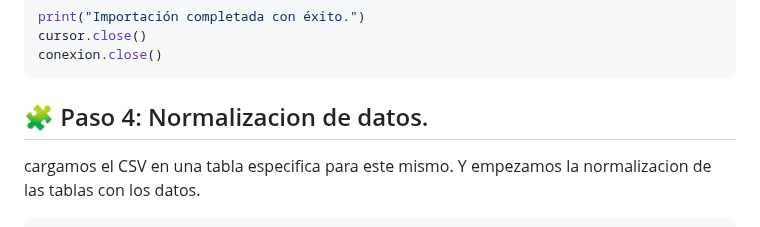
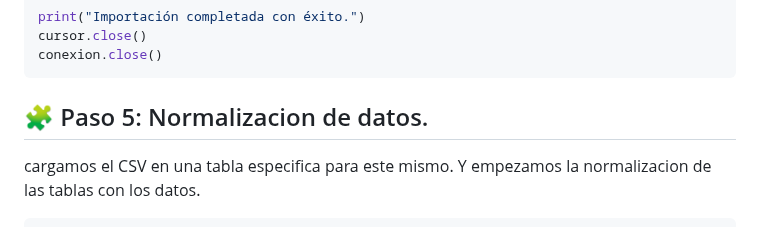
Before and after one commit to Agus13112/Trabajo-Final-Base-de-datos-, a Markdown page: README.md, the part around one of its changes. Drawn GitHub-style.

Commit message:
Fix section numbering in README.md

````diff
--- a/README.md
+++ b/README.md
@@ -225,7 +225,7 @@ conexion.close()
 ```
 
 
-## 🧩 Paso 4: Normalizacion de datos.
+## 🧩 Paso 5: Normalizacion de datos.
 
 cargamos el CSV en una tabla especifica para este mismo. Y empezamos la normalizacion de las tablas con los datos.
 
````
Also changed, not shown: other parts of README.md (+1 -1 lines).
